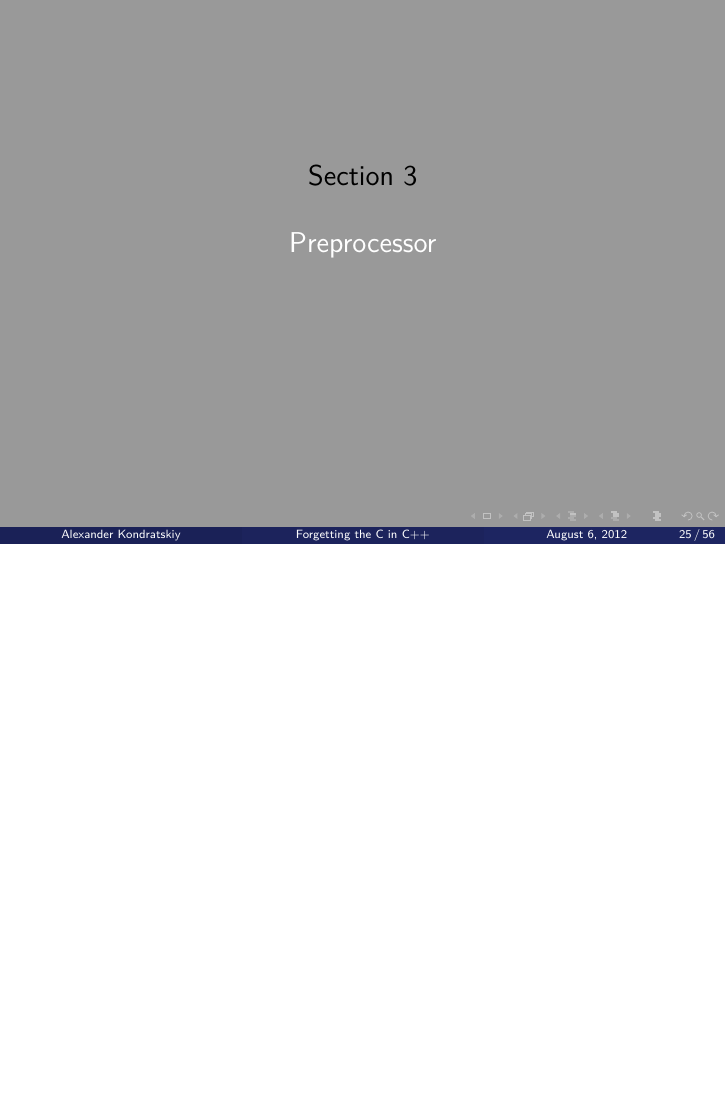
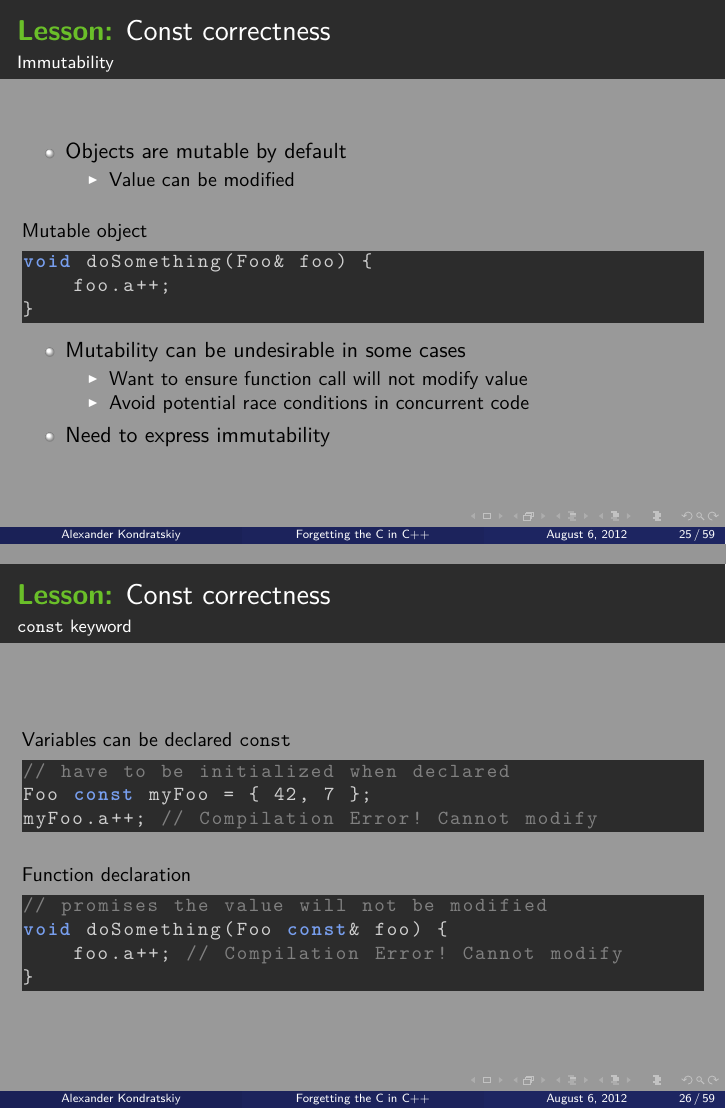
Before and after one commit to KholdStare/ForgettingCinCpp, LaTeX slides (beamer_presentation.tex): page 32 of 70 before the commit and pages 32 and 33 of 73 after it, the two joined at a grey line, the shorter picture padded with empty space. Compiled offline with pdfLaTeX.

Commit message:
Started const slides

```diff
--- a/beamer_presentation.tex
+++ b/beamer_presentation.tex
@@ -542,4 +542,53 @@ doSomething(myFoo);
 \end{frame}
 %}}}
 
-% TODO const correctness somewhere here?
+%%%%%%%%%%%%%%%%%%%%%%%%%%%%%%%%%%%%%%%%%%%%%%%%%%%%%%%%%%%%%%%%%%%%%%%%%%%
+%{{{                         Const correctness                            %
+%%%%%%%%%%%%%%%%%%%%%%%%%%%%%%%%%%%%%%%%%%%%%%%%%%%%%%%%%%%%%%%%%%%%%%%%%%%
+
+% immutability
+\begin{frame}[fragile]
+    \frametitle{\declarelesson Const correctness}
+    \framesubtitle{Immutability}
+    \begin{itemize}
+        \item Objects are mutable by default
+            \begin{itemize}
+                \item Value can be modified
+            \end{itemize}
+    \end{itemize}
+    \begin{lstlisting}[title=Mutable object]
+void doSomething(Foo& foo) {
+    foo.a++;
+}
+    \end{lstlisting}
+    \begin{itemize}
+        \item Mutability can be undesirable in some cases
+            \begin{itemize}
+                \item Want to ensure function call will not modify value
+                \item Avoid potential race conditions in concurrent code
+            \end{itemize}
+        \item Need to express immutability
+    \end{itemize}
+\end{frame}
+
+% const keyword
+\begin{frame}[fragile]
+    \frametitle{\declarelesson Const correctness}
+    \framesubtitle{\texttt{const} keyword}
+    \begin{lstlisting}[title=Variables can be declared \texttt{const}]
+// have to be initialized when declared
+Foo const myFoo = { 42, 7 };
+myFoo.a++; // Compilation Error! Cannot modify
+    \end{lstlisting}
+    \begin{lstlisting}[title=Function declaration]
+// promises the value will not be modified
+void doSomething(Foo const& foo) {
+    foo.a++; // Compilation Error! Cannot modify
+}
+    \end{lstlisting}
+\end{frame}
+
+% right to left reading
+\begin{frame}[fragile]
+    \frametitle{\declarelesson Const correctness}
+    \framesubtitle{\texttt{const} keyword}
@@ -545,0 +600,10 @@ doSomething(myFoo);
+Foo const myFoo;
+
+// myFoo is a reference to const Foo
+Foo const& myFoo;
+
+// myFoo is a pointer to const Foo
+Foo const* myFoo;
+
+// myFoo is a const pointer to const Foo
+Foo const* const myFoo;
```
Also changed, not shown: beamer_presentation.tex (17 more changed lines).
